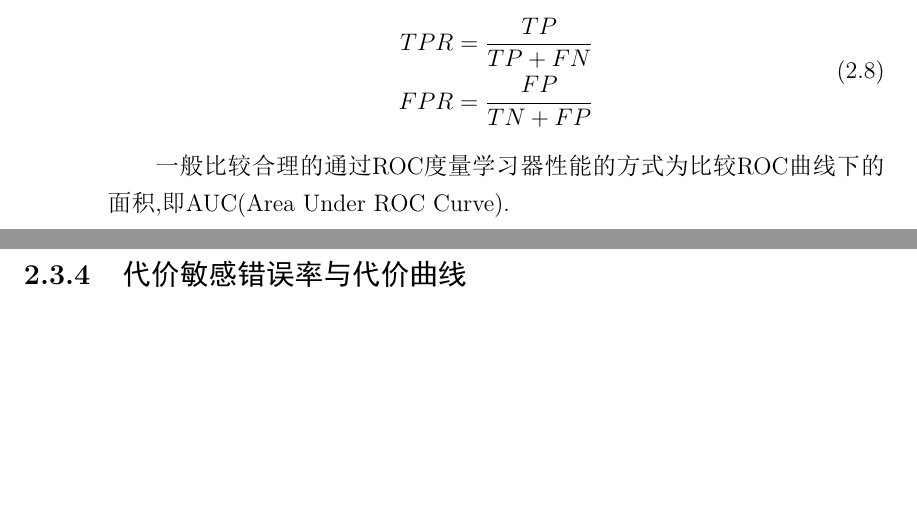
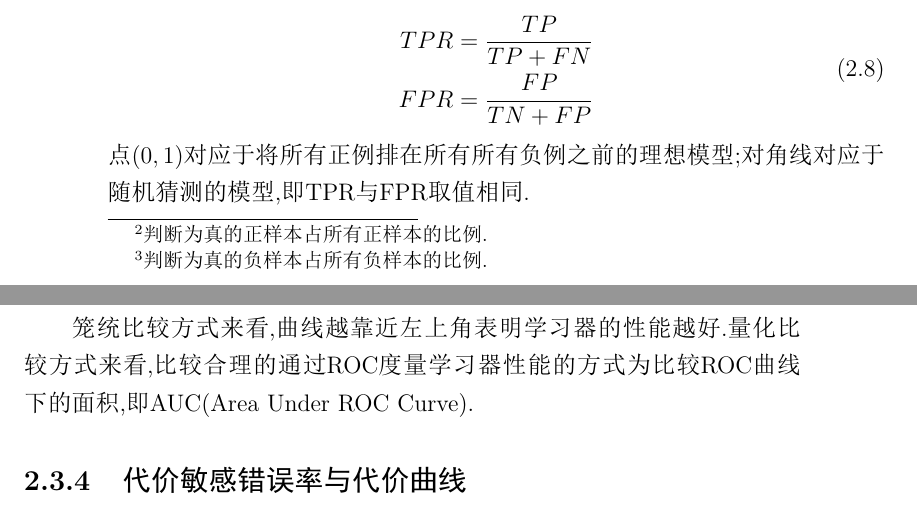
Before and after one commit to ShuaiHuang/MachineLearningNotes, a LaTeX book (LaTex/book-template.tex, which reads LaTex/2_Model_Estimation_and_Selection.tex): two parts of pages 14 and 15 of 104, joined at a grey line, cut so that both start at the same text, the shorter picture padded with empty space. The pictures show the PDF file LaTex/book-template.pdf that the author committed with the source.

Commit message:
Revise Chapter 2.

```diff
--- a/LaTex/2_Model_Estimation_and_Selection.tex
+++ b/LaTex/2_Model_Estimation_and_Selection.tex
@@ -103,13 +103,14 @@ micro-F1&=\frac{2\times micro-P \times micro-R}{micro-P+micro-R}
 \subsection{ROC与AUC}
 % ### 2.3.3 ROC与AUC
 
-ROC曲线的纵轴是"真正例率"(True Positive Rate, TPR),横轴是"假正例率"(False Positive Rate),分别定义为
+ROC曲线的纵轴是"真正例率"\footnote{判断为真的正样本占所有正样本的比例.}(True Positive Rate, TPR),横轴是"假正例率"\footnote{判断为真的负样本占所有负样本的比例.}(False Positive Rate),分别定义为
 \begin{equation}\begin{split}
 TPR&=\frac{TP}{TP+FN}\\
 FPR&=\frac{FP}{TN+FP}
 \end{split}\end{equation}
+点$(0,1)$对应于将所有正例排在所有所有负例之前的理想模型;对角线对应于随机猜测的模型,即TPR与FPR取值相同.
 
-一般比较合理的通过ROC度量学习器性能的方式为比较ROC曲线下的面积,即AUC(Area Under ROC Curve).
+笼统比较方式来看,曲线越靠近左上角表明学习器的性能越好.量化比较方式来看,比较合理的通过ROC度量学习器性能的方式为比较ROC曲线下的面积,即AUC(Area Under ROC Curve).
 
 \subsection{代价敏感错误率与代价曲线}
 % ### 2.3.4 代价敏感错误率与代价曲线
```
Also changed, not shown: LaTex/book-template.pdf, LaTex/2_Model_Estimation_and_Selection.tex (4 more changed lines).
